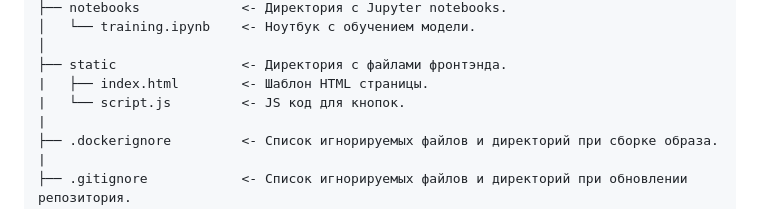
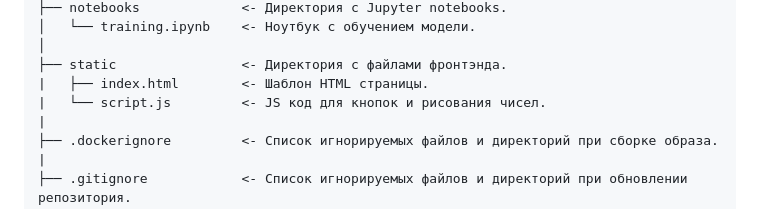
Before and after one commit to NickOsipov/MultiDigitRecognizer, a Markdown page: README.md, the part around the change. Rendered like a GitHub page.

```diff
--- a/README.md
+++ b/README.md
@@ -26,7 +26,7 @@
 │
 ├── static                <- Директория с файлами фронтэнда.
 |   ├── index.html        <- Шаблон HTML страницы.
-|   └── script.js         <- JS код для кнопок.
+|   └── script.js         <- JS код для кнопок и рисования чисел.
 |
 ├── .dockerignore         <- Список игнорируемых файлов и директорий при сборке образа.
 |
```
